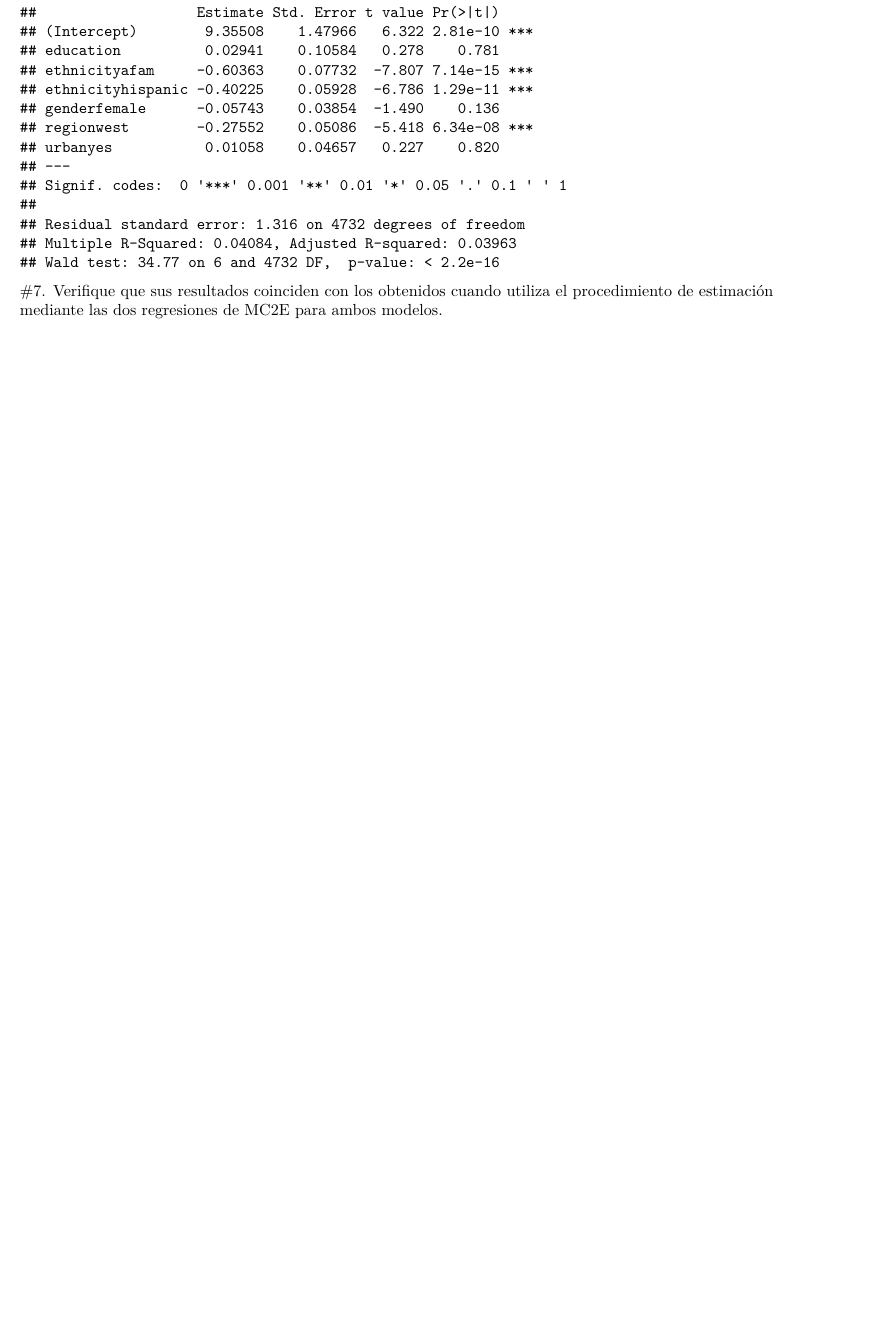
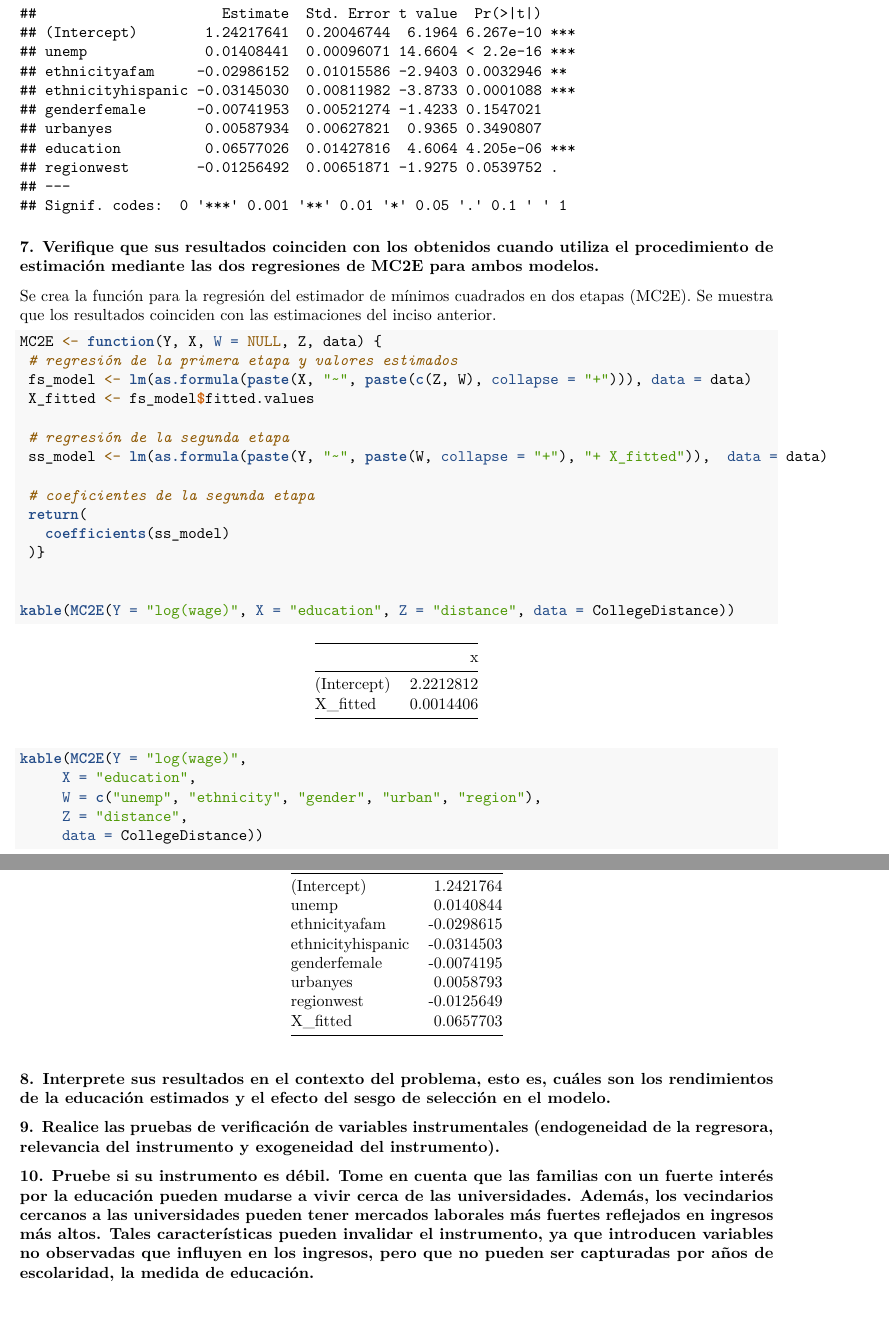
Before and after one commit to codeMariana/College_Proximity_MCD, an R Markdown document (src/practica2_MCD.Rmd): part of page 9 of 9 before the commit and two parts of pages 9 and 10 of 10 after it, the two joined at a grey line, cut so that both start at the same text, the shorter picture padded with empty space. Rendered offline with R 4.5, knitr and Pandoc, then LaTeX, with nearby package versions; some code elsewhere in the file could not run offline.

Commit message:
Se completa pregunta 6 y 7

````diff
--- a/src/practica2_MCD.Rmd
+++ b/src/practica2_MCD.Rmd
@@ -92,7 +92,7 @@ $$log|wage| = \beta_0 +\beta_1 log|education| +\beta_2 ethnicity +\beta_3log|une
 m1<-lm(log(wage)~log(education), CollegeDistance)
 stargazer(m1, type="text")
 
-m2<-lm(log(wage)~log(education)+ ethnicity+ unemp+ gender+region+urban, CollegeDistance)
+m2<-lm(log(wage)~education+ ethnicity+ unemp+ gender+region+urban, CollegeDistance)
 stargazer(m2, type="text")
 ```
 
@@ -132,3 +132,2 @@ summary(m4)
 ```
 
-#7. Verifique que sus resultados coinciden con los obtenidos cuando utiliza el procedimiento de estimación mediante las dos regresiones de MC2E para ambos modelos.
@@ -134,0 +142,34 @@ summary(m4)
+### 7. Verifique que sus resultados coinciden con los obtenidos cuando utiliza el procedimiento de estimación mediante las dos regresiones de MC2E para ambos modelos.
+
+Se crea la función para la regresión del estimador de mínimos cuadrados en dos etapas (MC2E). Se muestra que los resultados coinciden con las estimaciones del inciso anterior.
+
+```{r}
+MC2E <- function(Y, X, W = NULL, Z, data) {
+ # regresión de la primera etapa y valores estimados
+ fs_model <- lm(as.formula(paste(X, "~", paste(c(Z, W), collapse = "+"))), data = data)
+ X_fitted <- fs_model$fitted.values
+
+ # regresión de la segunda etapa
+ ss_model <- lm(as.formula(paste(Y, "~", paste(W, collapse = "+"), "+ X_fitted")),  data = data)
+
+ # coeficientes de la segunda etapa
+ return(
+   coefficients(ss_model)
+ )}
+
+
+kable(MC2E(Y = "log(wage)", X = "education", Z = "distance", data = CollegeDistance))
+
+kable(MC2E(Y = "log(wage)",
+     X = "education",
+     W = c("unemp", "ethnicity", "gender", "urban", "region"),
+     Z = "distance",
+     data = CollegeDistance))
+```
+
+
+### 8. Interprete sus resultados en el contexto del problema, esto es, cuáles son los rendimientos de la educación estimados y el efecto del sesgo de selección en el modelo.
+
+### 9. Realice las pruebas de verificación de variables instrumentales (endogeneidad de la regresora, relevancia del instrumento y exogeneidad del instrumento).
+
+### 10. Pruebe si su instrumento es débil. Tome en cuenta que las familias con un fuerte interés por la educación pueden mudarse a vivir cerca de las universidades. Además, los vecindarios cercanos a las universidades pueden tener mercados laborales más fuertes reflejados en ingresos más altos. Tales características pueden invalidar el instrumento, ya que introducen variables no observadas que influyen en los ingresos, pero que no pueden ser capturadas por años de escolaridad, la medida de educación.
````
Also changed, not shown: src/practica2_MCD.Rmd (30 more changed lines).
